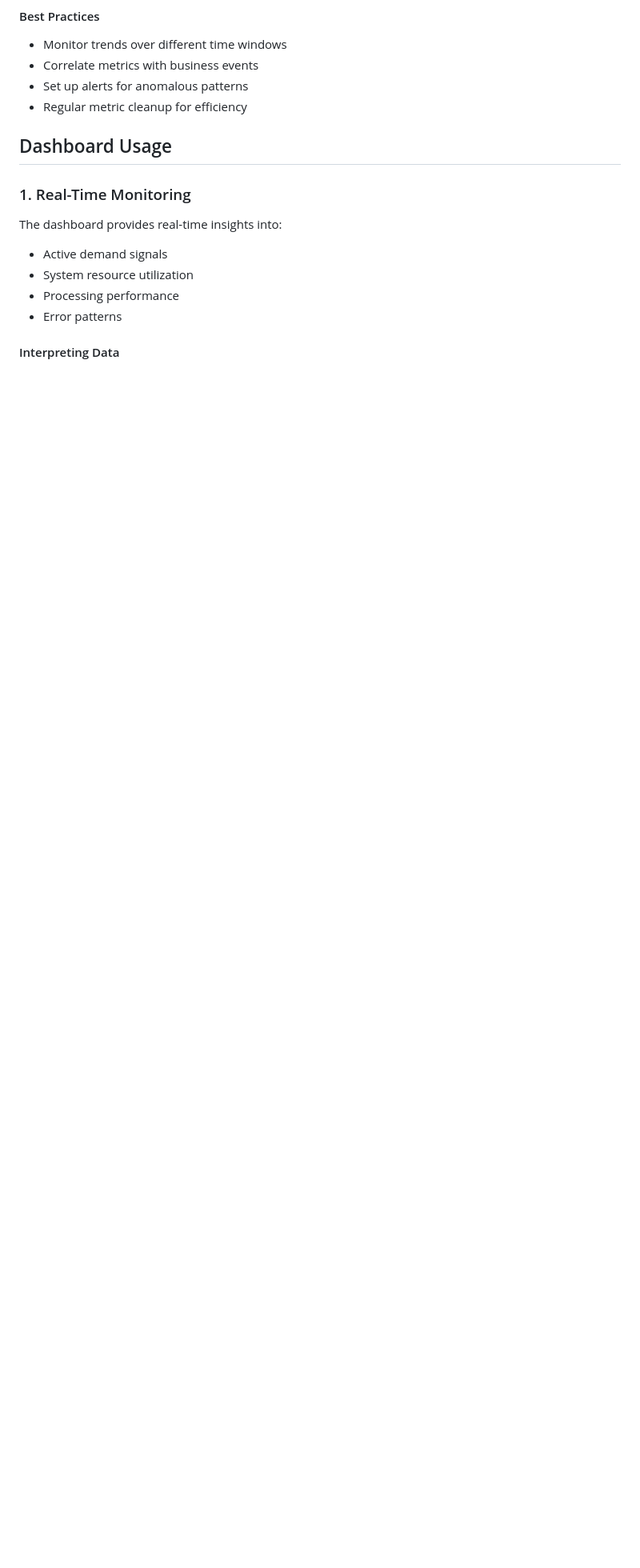
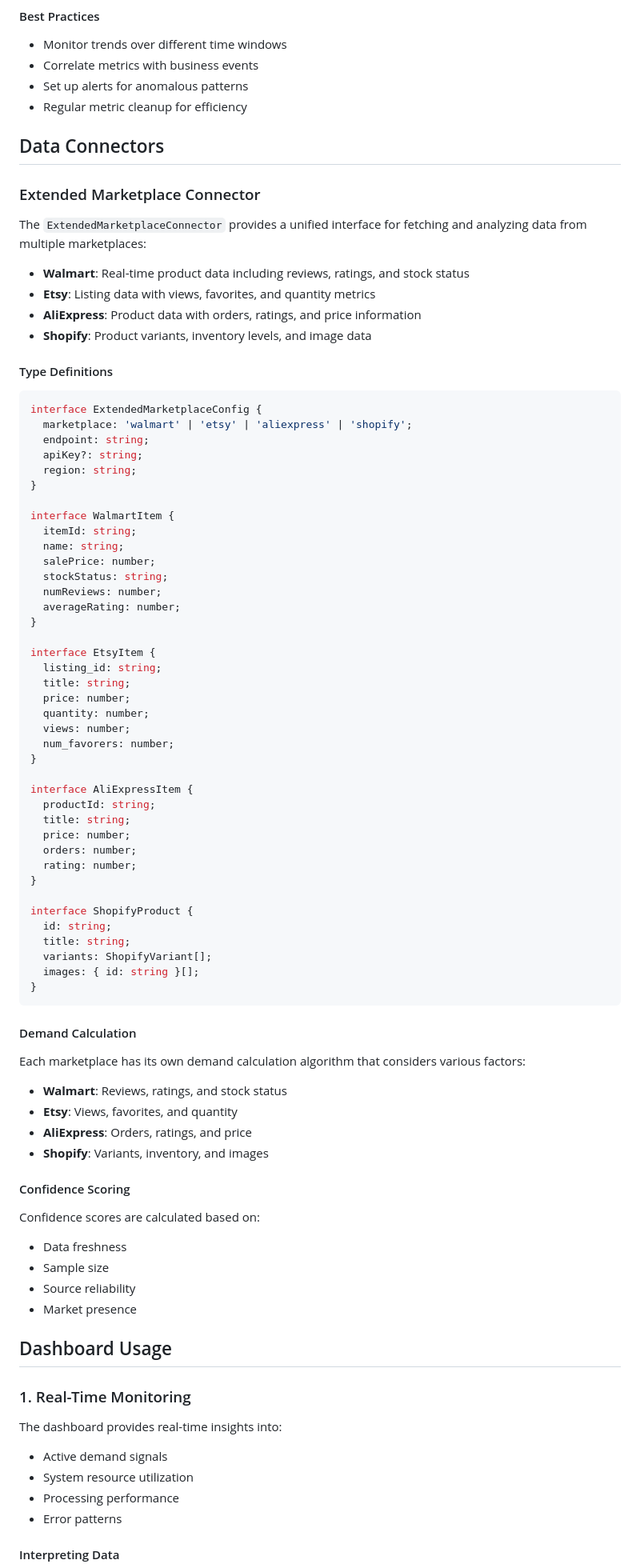
Before and after one commit to dean-hash/ValueEx, a Markdown page: docs/monitoring/MonitoringGuide.md, the part around the change. Shown at 80% size. Drawn GitHub-style; blank space fills up the shorter version.

Commit message:
docs: Update monitoring guide with marketplace connector documentation
- Add detailed type definitions for marketplace items
- Document demand calculation factors
- Add confidence scoring criteria

````diff
--- a/docs/monitoring/MonitoringGuide.md
+++ b/docs/monitoring/MonitoringGuide.md
@@ -60,6 +60,74 @@ Tracks application-specific metrics and patterns.
 - Correlate metrics with business events
 - Set up alerts for anomalous patterns
 - Regular metric cleanup for efficiency
+
+## Data Connectors
+
+### Extended Marketplace Connector
+The `ExtendedMarketplaceConnector` provides a unified interface for fetching and analyzing data from multiple marketplaces:
+
+- **Walmart**: Real-time product data including reviews, ratings, and stock status
+- **Etsy**: Listing data with views, favorites, and quantity metrics
+- **AliExpress**: Product data with orders, ratings, and price information
+- **Shopify**: Product variants, inventory levels, and image data
+
+#### Type Definitions
+```typescript
+interface ExtendedMarketplaceConfig {
+  marketplace: 'walmart' | 'etsy' | 'aliexpress' | 'shopify';
+  endpoint: string;
+  apiKey?: string;
+  region: string;
+}
+
+interface WalmartItem {
+  itemId: string;
+  name: string;
+  salePrice: number;
+  stockStatus: string;
+  numReviews: number;
+  averageRating: number;
+}
+
+interface EtsyItem {
+  listing_id: string;
+  title: string;
+  price: number;
+  quantity: number;
+  views: number;
+  num_favorers: number;
+}
+
+interface AliExpressItem {
+  productId: string;
+  title: string;
+  price: number;
+  orders: number;
+  rating: number;
+}
+
+interface ShopifyProduct {
+  id: string;
+  title: string;
+  variants: ShopifyVariant[];
+  images: { id: string }[];
+}
+```
+
+#### Demand Calculation
+Each marketplace has its own demand calculation algorithm that considers various factors:
+
+- **Walmart**: Reviews, ratings, and stock status
+- **Etsy**: Views, favorites, and quantity
+- **AliExpress**: Orders, ratings, and price
+- **Shopify**: Variants, inventory, and images
+
+#### Confidence Scoring
+Confidence scores are calculated based on:
+- Data freshness
+- Sample size
+- Source reliability
+- Market presence
 
 ## Dashboard Usage
 
````
